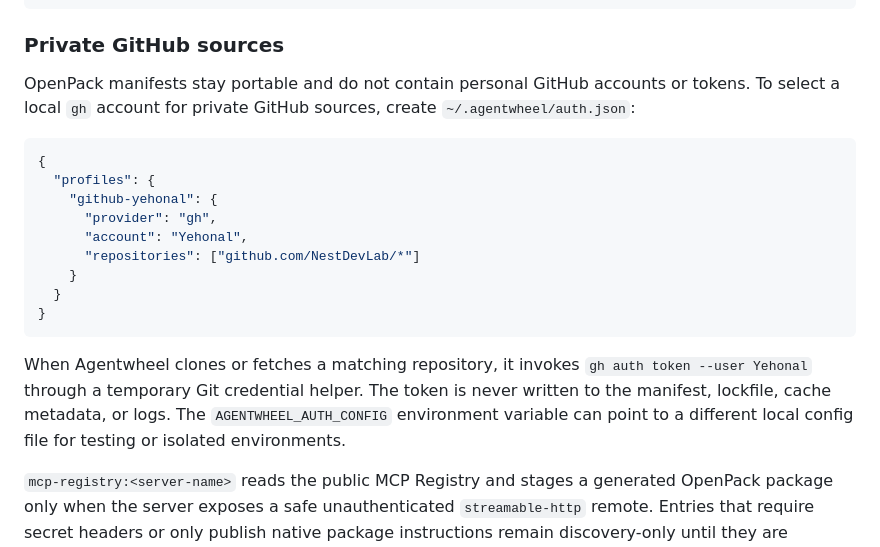
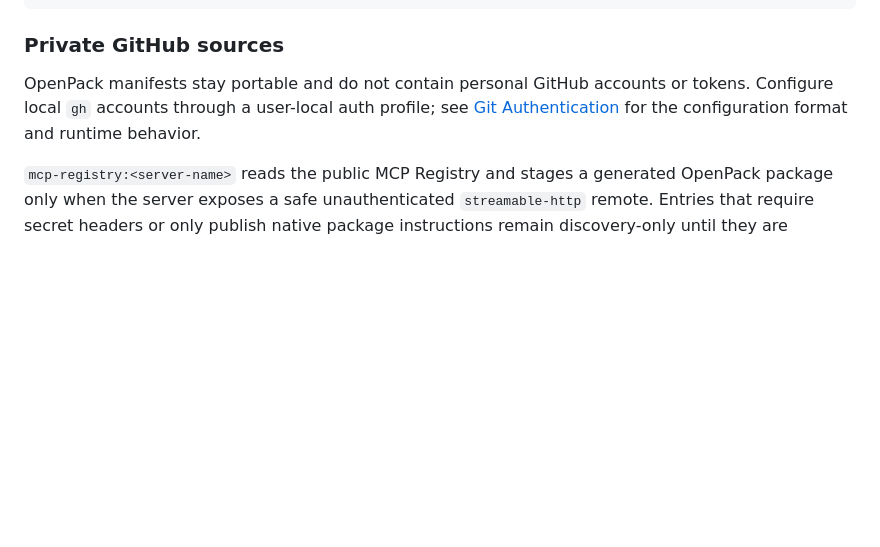
Before and after one commit to NestDevLab/agentwheel, a Markdown page: README.md, the part around the change. Rendered like a GitHub page; blank space fills up the shorter version.

Commit message:
docs: move Git auth guidance to docs

````diff
--- a/README.md
+++ b/README.md
@@ -191,25 +191,9 @@ agentwheel install clawhub:@openclaw/whatsapp --adapter openclaw --local
 
 ### Private GitHub sources
 
-OpenPack manifests stay portable and do not contain personal GitHub accounts or tokens. To select a
-local `gh` account for private GitHub sources, create `~/.agentwheel/auth.json`:
-
-```json
-{
-  "profiles": {
-    "github-yehonal": {
-      "provider": "gh",
-      "account": "Yehonal",
-      "repositories": ["github.com/NestDevLab/*"]
-    }
-  }
-}
-```
-
-When Agentwheel clones or fetches a matching repository, it invokes `gh auth token --user Yehonal`
-through a temporary Git credential helper. The token is never written to the manifest, lockfile,
-cache metadata, or logs. The `AGENTWHEEL_AUTH_CONFIG` environment variable can point to a different
-local config file for testing or isolated environments.
+OpenPack manifests stay portable and do not contain personal GitHub accounts or tokens. Configure
+local `gh` accounts through a user-local auth profile; see [Git Authentication](docs/git-authentication.md)
+for the configuration format and runtime behavior.
 
 `mcp-registry:<server-name>` reads the public MCP Registry and stages a generated OpenPack package
 only when the server exposes a safe unauthenticated `streamable-http` remote. Entries that require
````
Also changed, not shown: docs/git-authentication.md (added, +43 -0 lines).
